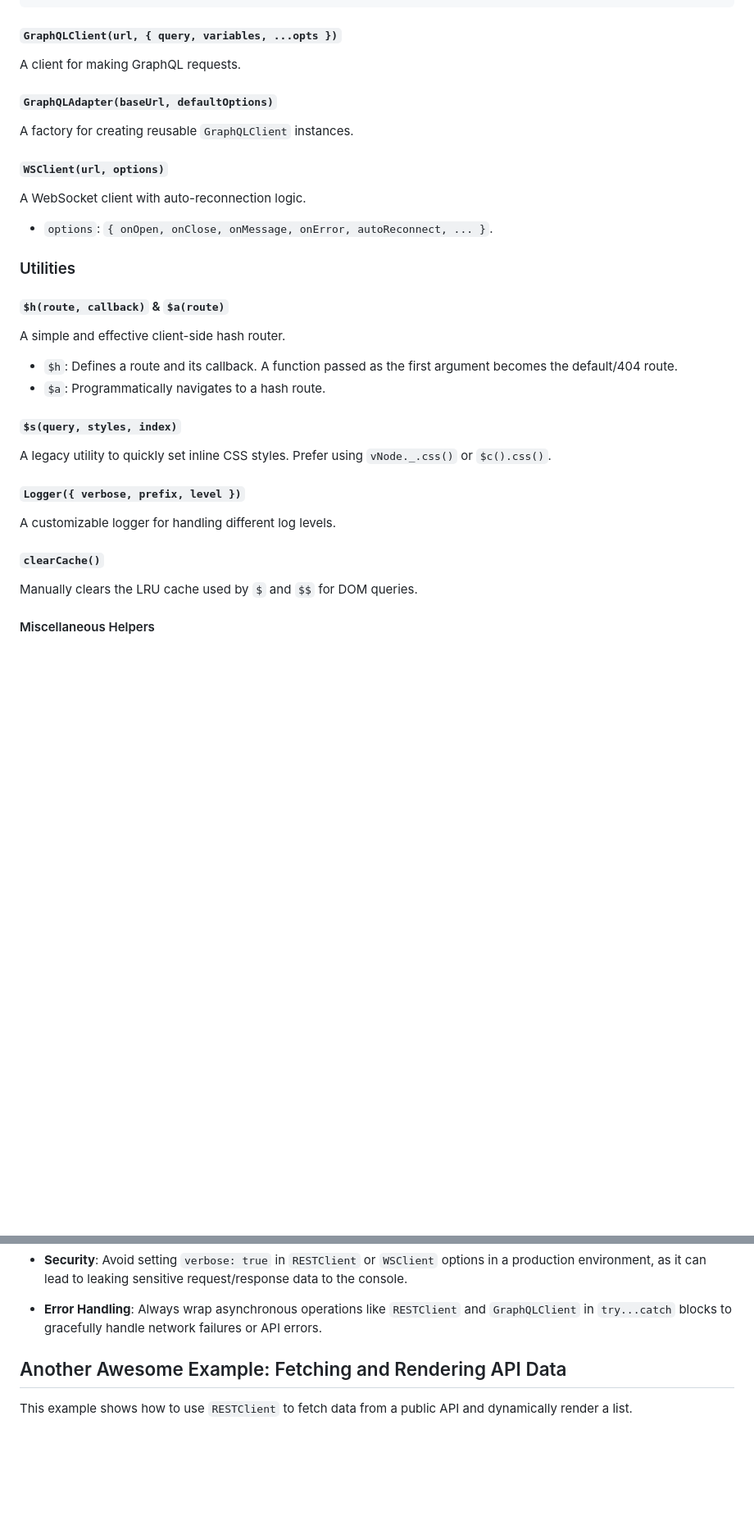
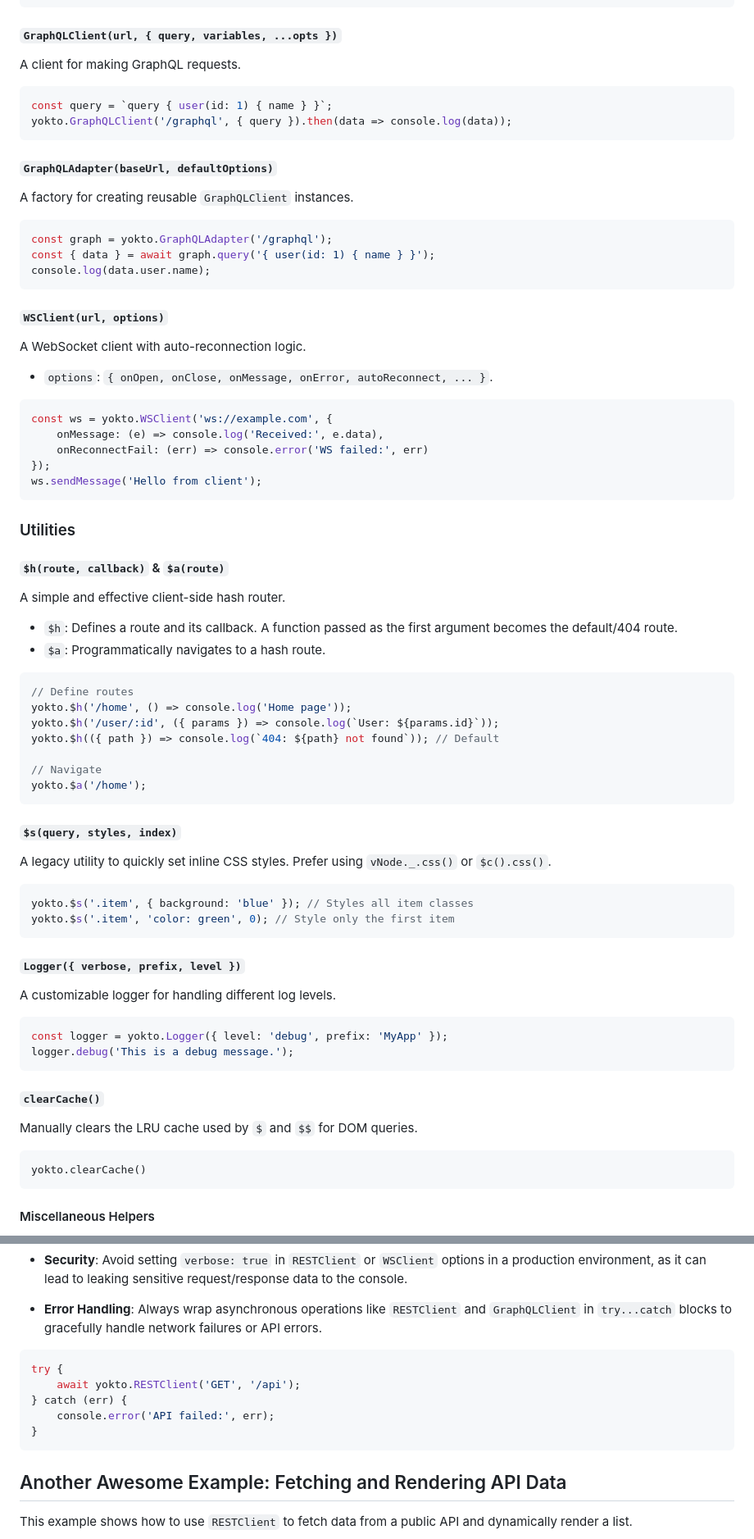
Before and after one commit to profxadke/yokto.js, a Markdown page: README.md, 2 parts joined by grey strips. Shown: that part at 82% size. Drawn GitHub-style; blank space fills up the shorter version.

````diff
--- a/README.md
+++ b/README.md
@@ -196,13 +247,29 @@ const newUser = await api.post('users', { name: 'John' });
 
 #### `GraphQLClient(url, { query, variables, ...opts })`
 A client for making GraphQL requests.
+```js
+const query = `query { user(id: 1) { name } }`;
+yokto.GraphQLClient('/graphql', { query }).then(data => console.log(data));
+```
 
 #### `GraphQLAdapter(baseUrl, defaultOptions)`
 A factory for creating reusable `GraphQLClient` instances.
+```js
+const graph = yokto.GraphQLAdapter('/graphql');
+const { data } = await graph.query('{ user(id: 1) { name } }');
+console.log(data.user.name);
+```
 
 #### `WSClient(url, options)`
 A WebSocket client with auto-reconnection logic.
 - `options`: `{ onOpen, onClose, onMessage, onError, autoReconnect, ... }`.
+```js
+const ws = yokto.WSClient('ws://example.com', {
+    onMessage: (e) => console.log('Received:', e.data),
+    onReconnectFail: (err) => console.error('WS failed:', err)
+});
+ws.sendMessage('Hello from client');
+```
 
 ### Utilities
 
@@ -210,15 +277,35 @@ A WebSocket client with auto-reconnection logic.
 A simple and effective client-side hash router.
 - `$h`: Defines a route and its callback. A function passed as the first argument becomes the default/404 route.
 - `$a`: Programmatically navigates to a hash route.
+```js
+// Define routes
+yokto.$h('/home', () => console.log('Home page'));
+yokto.$h('/user/:id', ({ params }) => console.log(`User: ${params.id}`));
+yokto.$h(({ path }) => console.log(`404: ${path} not found`)); // Default
+
+// Navigate
+yokto.$a('/home');
+```
 
 #### `$s(query, styles, index)`
 A legacy utility to quickly set inline CSS styles. Prefer using `vNode._.css()` or `$c().css()`.
+```js
+yokto.$s('.item', { background: 'blue' }); // Styles all item classes
+yokto.$s('.item', 'color: green', 0); // Style only the first item
+```
 
 #### `Logger({ verbose, prefix, level })`
 A customizable logger for handling different log levels.
+```js
+const logger = yokto.Logger({ level: 'debug', prefix: 'MyApp' });
+logger.debug('This is a debug message.');
+```
 
 #### `clearCache()`
 Manually clears the LRU cache used by `$` and `$$` for DOM queries.
+```
+yokto.clearCache()
+```
 
 #### Miscellaneous Helpers
 - `__(obj)`: Returns `true` if the input is a non-array object.
@@ -258,6 +345,13 @@ You can configure `yokto.js` by modifying the `yokto.config` object.
 - **Security**: Avoid setting `verbose: true` in `RESTClient` or `WSClient` options in a production environment, as it can lead to leaking sensitive request/response data to the console.
 
 - **Error Handling**: Always wrap asynchronous operations like `RESTClient` and `GraphQLClient` in `try...catch` blocks to gracefully handle network failures or API errors.
+```js
+try {
+    await yokto.RESTClient('GET', '/api');
+} catch (err) {
+    console.error('API failed:', err);
+}
+```
 
 ## Another Awesome Example: Fetching and Rendering API Data
 
````
Also changed, not shown: other parts of README.md (+51 -0 lines).
